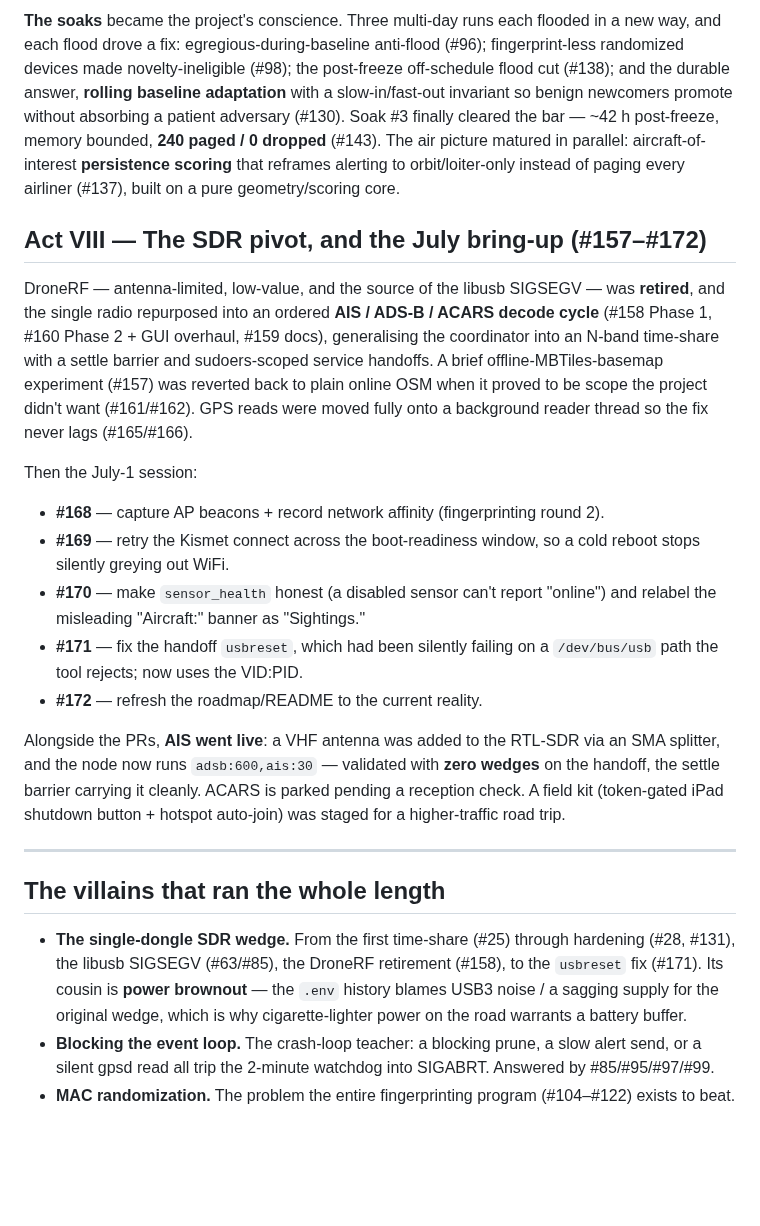
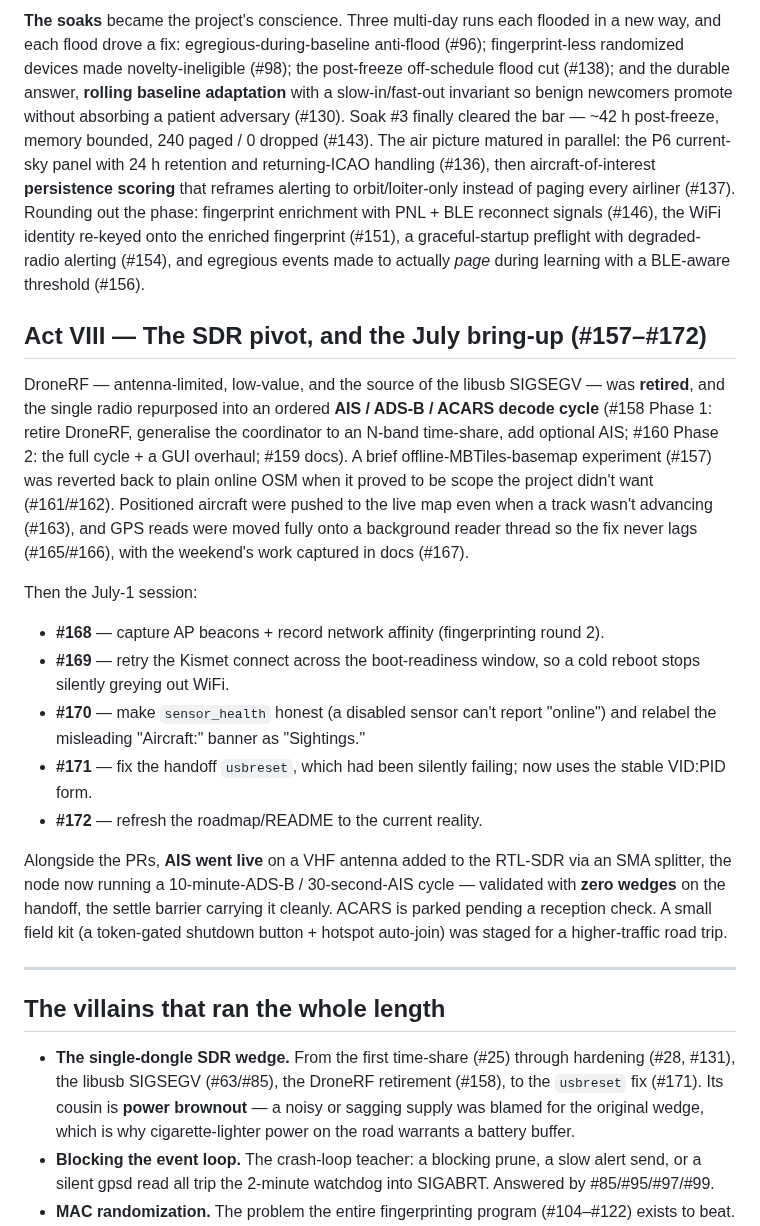
Before and after one commit to Isthistak3n/Passive-Vigilance, a Markdown page: docs/retrospective-2026-07.md, the part around one of its changes. GitHub-like rendering; blank space fills up the shorter version.

```diff
--- a/docs/retrospective-2026-07.md
+++ b/docs/retrospective-2026-07.md
@@ -139,25 +168,30 @@ Nearby proximity feed (#113).
 
-**The soaks** became the project's conscience. Three multi-day runs each flooded
-in a new way, and each flood drove a fix: egregious-during-baseline anti-flood
-(#96); fingerprint-less randomized devices made novelty-ineligible (#98); the
-post-freeze off-schedule flood cut (#138); and the durable answer, **rolling
-baseline adaptation** with a slow-in/fast-out invariant so benign newcomers
-promote without absorbing a patient adversary (#130). Soak #3 finally cleared the
-bar — ~42 h post-freeze, memory bounded, **240 paged / 0 dropped** (#143). The
-air picture matured in parallel: aircraft-of-interest **persistence scoring** that
-reframes alerting to orbit/loiter-only instead of paging every airliner (#137),
-built on a pure geometry/scoring core.
+**The soaks** became the project's conscience. Three multi-day runs each flooded in
+a new way, and each flood drove a fix: egregious-during-baseline anti-flood (#96);
+fingerprint-less randomized devices made novelty-ineligible (#98); the post-freeze
+off-schedule flood cut (#138); and the durable answer, **rolling baseline
+adaptation** with a slow-in/fast-out invariant so benign newcomers promote without
+absorbing a patient adversary (#130). Soak #3 finally cleared the bar — ~42 h
+post-freeze, memory bounded, 240 paged / 0 dropped (#143). The air picture matured
+in parallel: the P6 current-sky panel with 24 h retention and returning-ICAO
+handling (#136), then aircraft-of-interest **persistence scoring** that reframes
+alerting to orbit/loiter-only instead of paging every airliner (#137). Rounding out
+the phase: fingerprint enrichment with PNL + BLE reconnect signals (#146), the WiFi
+identity re-keyed onto the enriched fingerprint (#151), a graceful-startup preflight
+with degraded-radio alerting (#154), and egregious events made to actually *page*
+during learning with a BLE-aware threshold (#156).
 
 ## Act VIII — The SDR pivot, and the July bring-up (#157–#172)
 
 DroneRF — antenna-limited, low-value, and the source of the libusb SIGSEGV — was
-**retired**, and the single radio repurposed into an ordered **AIS / ADS-B /
-ACARS decode cycle** (#158 Phase 1, #160 Phase 2 + GUI overhaul, #159 docs),
-generalising the coordinator into an N-band time-share with a settle barrier and
-sudoers-scoped service handoffs. A brief offline-MBTiles-basemap experiment (#157)
-was reverted back to plain online OSM when it proved to be scope the project
-didn't want (#161/#162). GPS reads were moved fully onto a background reader
-thread so the fix never lags (#165/#166).
+**retired**, and the single radio repurposed into an ordered **AIS / ADS-B / ACARS
+decode cycle** (#158 Phase 1: retire DroneRF, generalise the coordinator to an
+N-band time-share, add optional AIS; #160 Phase 2: the full cycle + a GUI overhaul;
+#159 docs). A brief offline-MBTiles-basemap experiment (#157) was reverted back to
+plain online OSM when it proved to be scope the project didn't want (#161/#162).
+Positioned aircraft were pushed to the live map even when a track wasn't advancing
+(#163), and GPS reads were moved fully onto a background reader thread so the fix
+never lags (#165/#166), with the weekend's work captured in docs (#167).
 
 Then the July-1 session:
 - **#168** — capture AP beacons + record network affinity (fingerprinting round 2).
@@ -165,15 +199,15 @@ Then the July-1 session:
   reboot stops silently greying out WiFi.
 - **#170** — make `sensor_health` honest (a disabled sensor can't report "online")
   and relabel the misleading "Aircraft:" banner as "Sightings."
-- **#171** — fix the handoff `usbreset`, which had been silently failing on a
-  `/dev/bus/usb` path the tool rejects; now uses the VID:PID.
+- **#171** — fix the handoff `usbreset`, which had been silently failing; now uses
+  the stable VID:PID form.
 - **#172** — refresh the roadmap/README to the current reality.
 
-Alongside the PRs, **AIS went live**: a VHF antenna was added to the RTL-SDR via
-an SMA splitter, and the node now runs `adsb:600,ais:30` — validated with **zero
-wedges** on the handoff, the settle barrier carrying it cleanly. ACARS is parked
-pending a reception check. A field kit (token-gated iPad shutdown button + hotspot
-auto-join) was staged for a higher-traffic road trip.
+Alongside the PRs, **AIS went live** on a VHF antenna added to the RTL-SDR via an
+SMA splitter, the node now running a 10-minute-ADS-B / 30-second-AIS cycle —
+validated with **zero wedges** on the handoff, the settle barrier carrying it
+cleanly. ACARS is parked pending a reception check. A small field kit (a token-gated
+shutdown button + hotspot auto-join) was staged for a higher-traffic road trip.
 
 ---
 
@@ -181,9 +215,9 @@ auto-join) was staged for a higher-traffic road trip.
 
 - **The single-dongle SDR wedge.** From the first time-share (#25) through
   hardening (#28, #131), the libusb SIGSEGV (#63/#85), the DroneRF retirement
-  (#158), to the `usbreset` fix (#171). Its cousin is **power brownout** — the
-  `.env` history blames USB3 noise / a sagging supply for the original wedge,
-  which is why cigarette-lighter power on the road warrants a battery buffer.
+  (#158), to the `usbreset` fix (#171). Its cousin is **power brownout** — a noisy
+  or sagging supply was blamed for the original wedge, which is why cigarette-lighter
+  power on the road warrants a battery buffer.
 - **Blocking the event loop.** The crash-loop teacher: a blocking prune, a slow
   alert send, or a silent gpsd read all trip the 2-minute watchdog into SIGABRT.
   Answered by #85/#95/#97/#99.
```
Also changed, not shown: other parts of docs/retrospective-2026-07.md (+124 -57 lines).
